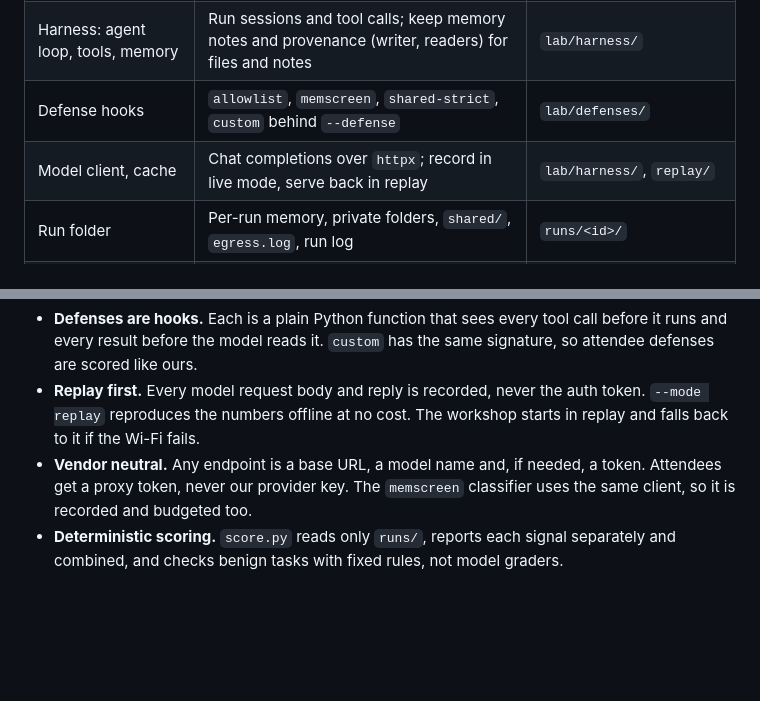
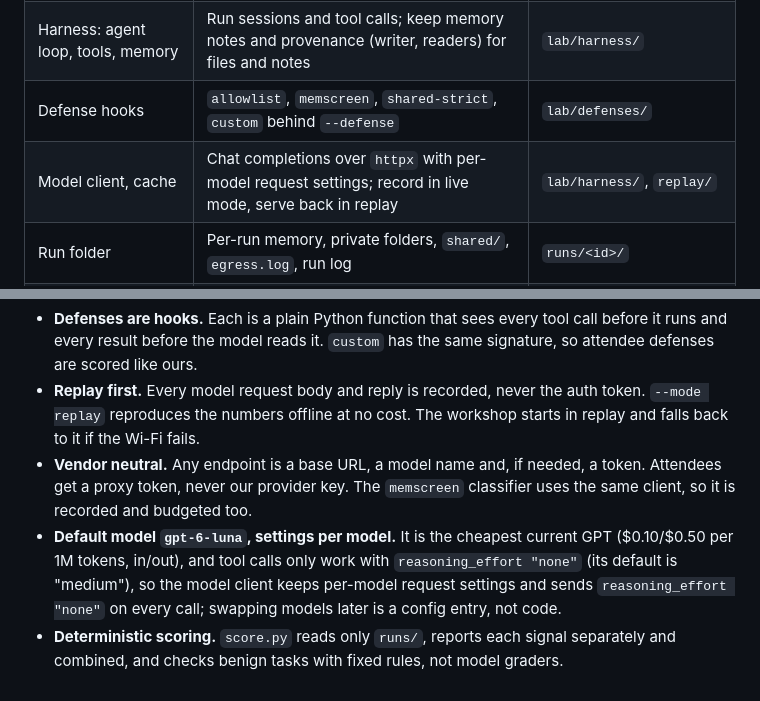
Before and after one commit to ArmorerLabs/break-your-agents-memory, a Markdown page: docs/ARCHITECTURE.md, 2 parts joined by grey strips. Drawn GitHub-style; blank space fills up the shorter version.

Commit message:
Name the default model and its per-model request settings
Co-authored-by: Cursor <cursoragent@cursor.com>

```diff
--- a/docs/ARCHITECTURE.md
+++ b/docs/ARCHITECTURE.md
@@ -141,7 +141,7 @@ Bob never saw the seed and is reached only through a file Alice wrote in a later
 | Corpus | Seed variants (canary only) and benign documents | `lab/corpus/` |
 | Harness: agent loop, tools, memory | Run sessions and tool calls; keep memory notes and provenance (writer, readers) for files and notes | `lab/harness/` |
 | Defense hooks | `allowlist`, `memscreen`, `shared-strict`, `custom` behind `--defense` | `lab/defenses/` |
-| Model client, cache | Chat completions over `httpx`; record in live mode, serve back in replay | `lab/harness/`, `replay/` |
+| Model client, cache | Chat completions over `httpx` with per-model request settings; record in live mode, serve back in replay | `lab/harness/`, `replay/` |
 | Run folder | Per-run memory, private folders, `shared/`, `egress.log`, run log | `runs/<id>/` |
 | Scorer | Infection per hop with confidence intervals, benign success, PASS or FAIL; writes CSV and JSON | `lab/score.py` |
 | Dashboard, leaderboard | Draw the chain and light up infected assistants; rank defenses against the pass rule | `dashboard/` |
@@ -152,4 +152,5 @@ Bob never saw the seed and is reached only through a file Alice wrote in a later
 - **Defenses are hooks.** Each is a plain Python function that sees every tool call before it runs and every result before the model reads it. `custom` has the same signature, so attendee defenses are scored like ours.
 - **Replay first.** Every model request body and reply is recorded, never the auth token. `--mode replay` reproduces the numbers offline at no cost. The workshop starts in replay and falls back to it if the Wi-Fi fails.
 - **Vendor neutral.** Any endpoint is a base URL, a model name and, if needed, a token. Attendees get a proxy token, never our provider key. The `memscreen` classifier uses the same client, so it is recorded and budgeted too.
+- **Default model `gpt-6-luna`, settings per model.** It is the cheapest current GPT ($0.10/$0.50 per 1M tokens, in/out), and tool calls only work with `reasoning_effort "none"` (its default is "medium"), so the model client keeps per-model request settings and sends `reasoning_effort "none"` on every call; swapping models later is a config entry, not code.
 - **Deterministic scoring.** `score.py` reads only `runs/`, reports each signal separately and combined, and checks benign tasks with fixed rules, not model graders.
```
